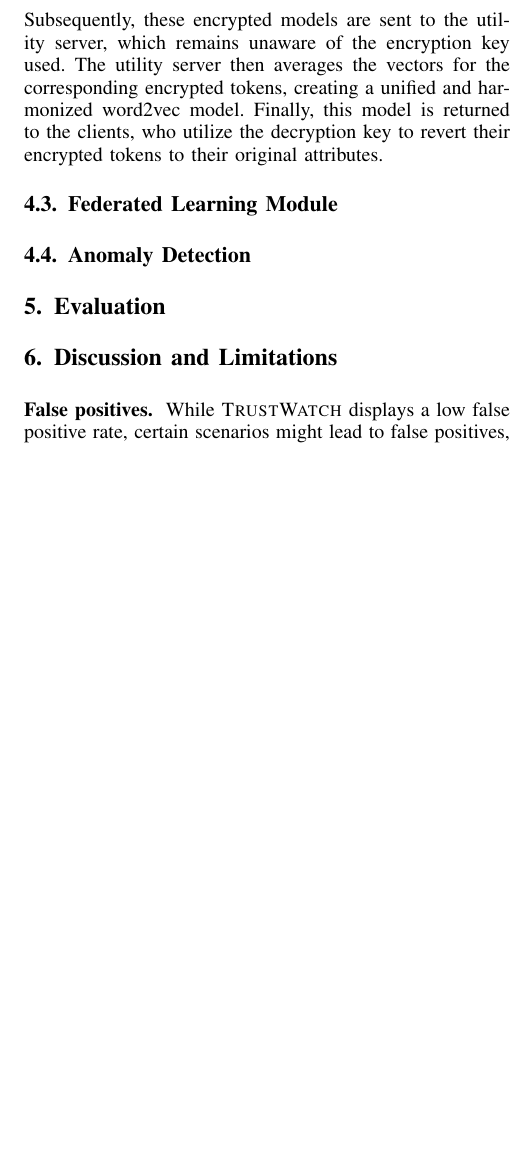
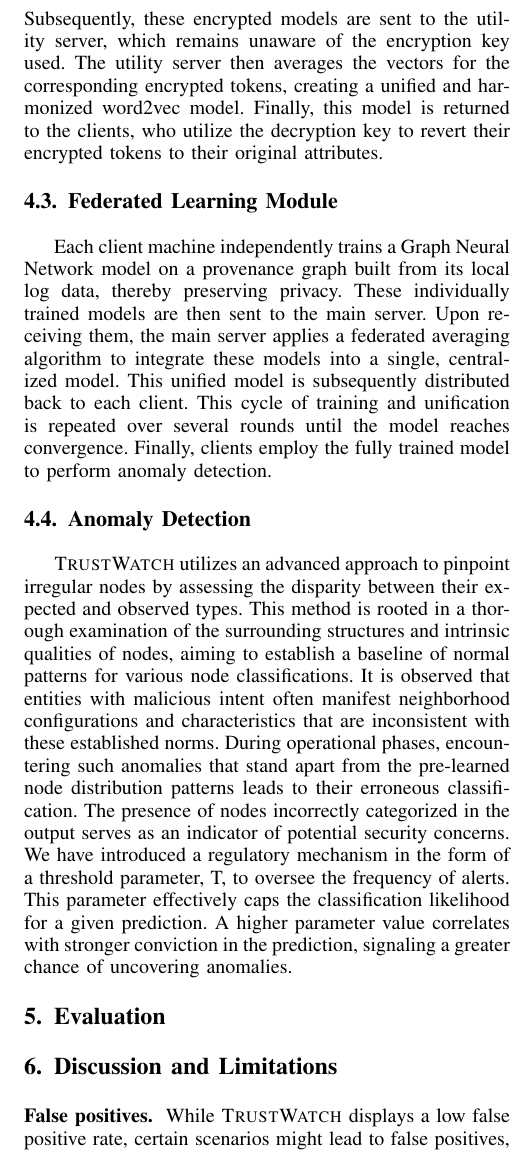
Before and after one commit to DART-Laboratory/gestalt, a LaTeX paper (paper/main.tex, which reads paper/design.tex): part of one column of page 3 of 5, cut so that both start at the same text, the shorter picture padded with empty space. Compiled offline with pdfLaTeX; a missing font is replaced by an installed copy or a similar font; a LaTeX package or settings file that is missing is left out.

Commit message:
updated design

```diff
--- a/paper/design.tex
+++ b/paper/design.tex
@@ -14,8 +14,10 @@ Our system employs the word2vec model to encode various semantic attributes into
 To address this issue, we have developed a technique leveraging a utility server to synchronize disparate models across clients. This approach achieves uniformity in encoding the same attributes while preserving privacy, as clients are not required to share their attributes. The process initiates with the main server distributing an encryption and decryption key to each client. Clients then encrypt their word2vec model tokens, concealing their meanings. Subsequently, these encrypted models are sent to the utility server, which remains unaware of the encryption key used. The utility server then averages the vectors for the corresponding encrypted tokens, creating a unified and harmonized word2vec model. Finally, this model is returned to the clients, who utilize the decryption key to revert their encrypted tokens to their original attributes.
 
 \subsection{Federated Learning Module}
+Each client machine independently trains a \gnn model on a provenance graph built from its local log data, thereby preserving privacy. These individually trained models are then sent to the main server. Upon receiving them, the main server applies a federated averaging algorithm to integrate these models into a single, centralized model. This unified model is subsequently distributed back to each client. This cycle of training and unification is repeated over several rounds until the model reaches convergence. Finally, clients employ the fully trained model to perform anomaly detection.
 
 \subsection{Anomaly Detection}
+\Sys utilizes an advanced approach to pinpoint irregular nodes by assessing the disparity between their expected and observed types. This method is rooted in a thorough examination of the surrounding structures and intrinsic qualities of nodes, aiming to establish a baseline of normal patterns for various node classifications. It is observed that entities with malicious intent often manifest neighborhood configurations and characteristics that are inconsistent with these established norms. During operational phases, encountering such anomalies that stand apart from the pre-learned node distribution patterns leads to their erroneous classification. The presence of nodes incorrectly categorized in the output serves as an indicator of potential security concerns. We have introduced a regulatory mechanism in the form of a threshold parameter, T, to oversee the frequency of alerts. This parameter effectively caps the classification likelihood for a given prediction. A higher parameter value correlates with stronger conviction in the prediction, signaling a greater chance of uncovering anomalies.
 
 
 \begin{figure}[t!]
```
